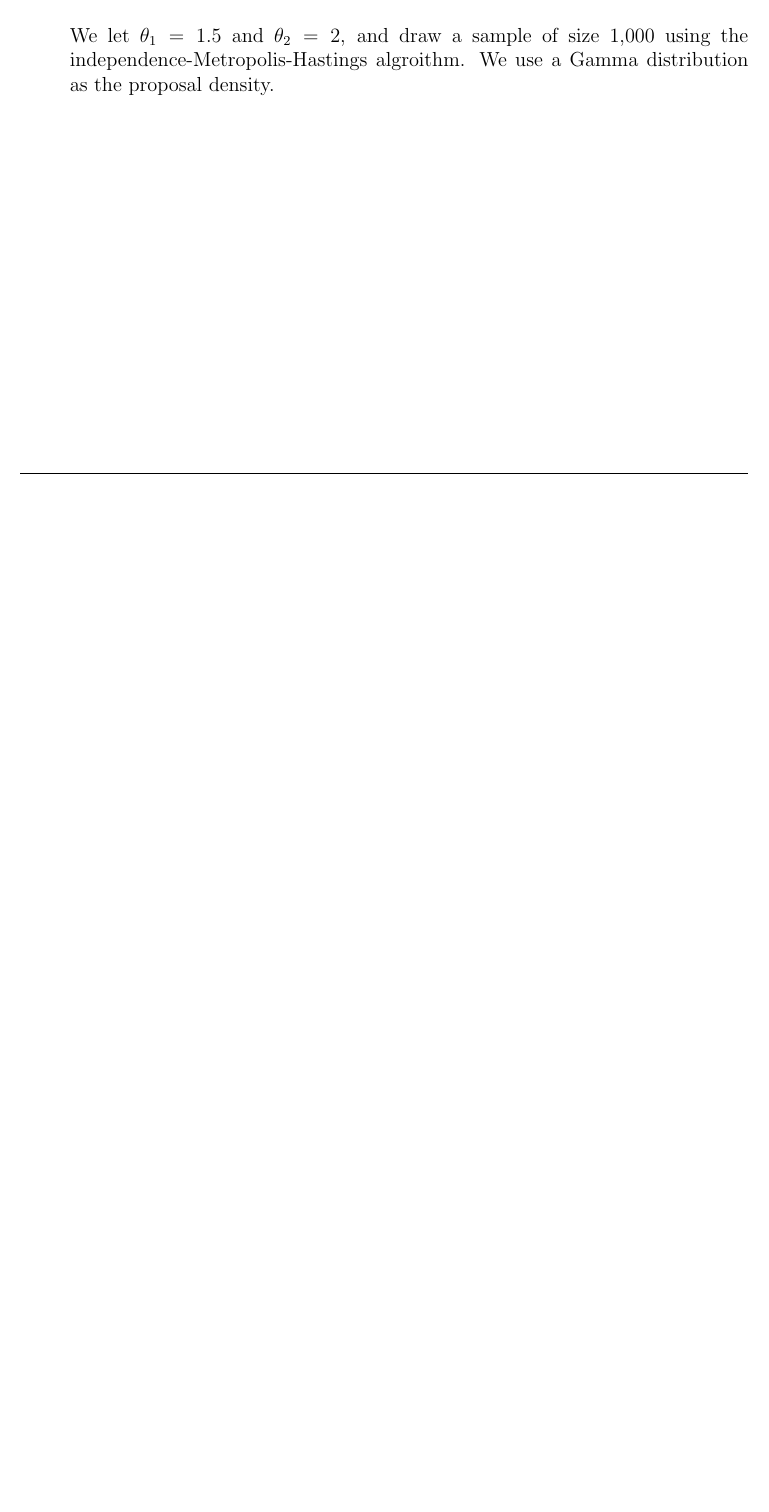
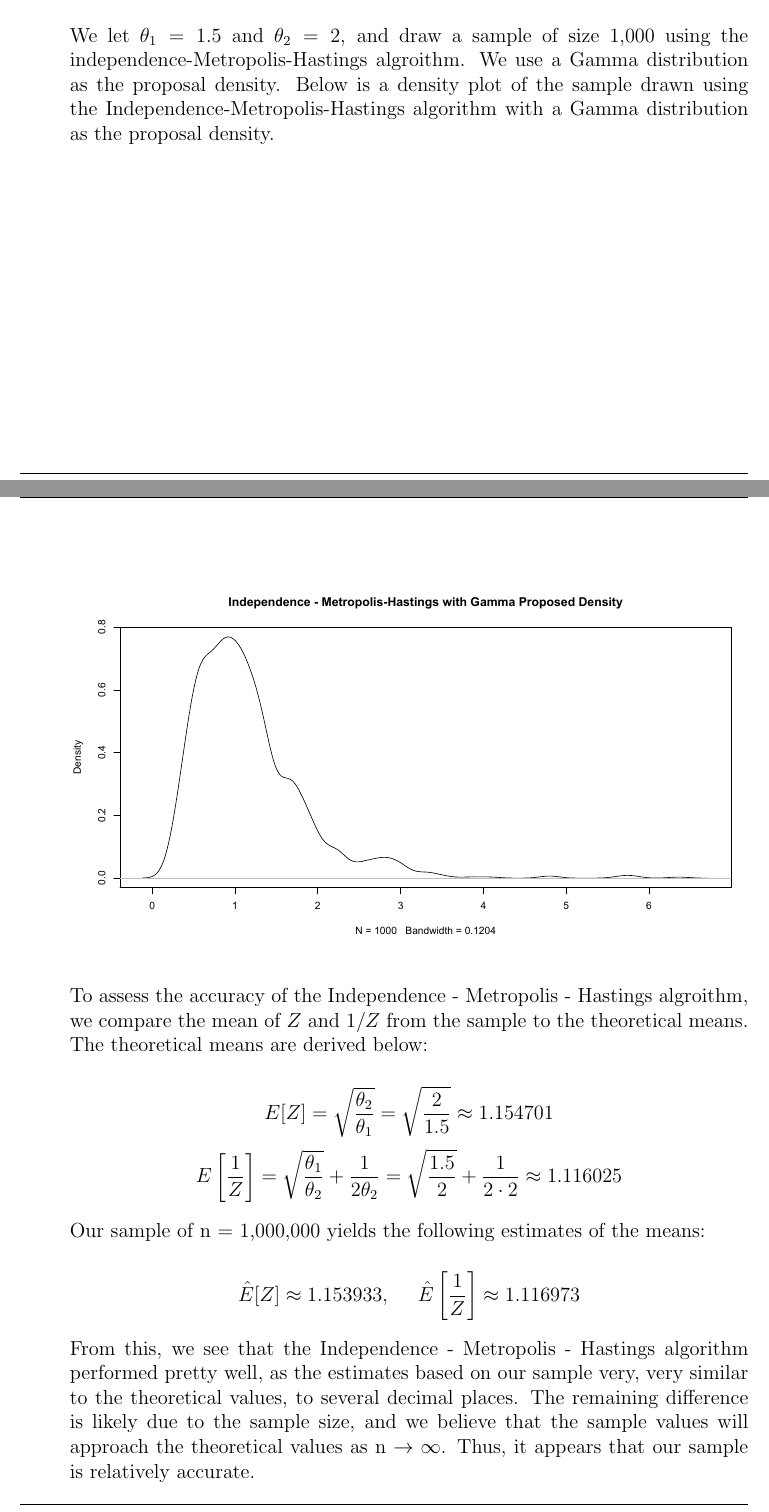
Before and after one commit to njlytal/STA243_HW4, a LaTeX document (Andrews.Lytal.STA243HW4.tex): part of page 10 of 10 before the commit and two parts of pages 10 and 11 of 12 after it, the two joined at a grey line, cut so that both start at the same text, the shorter picture padded with empty space. Compiled offline with pdfLaTeX.

Commit message:
Problem 6 Changes

```diff
--- a/Andrews.Lytal.STA243HW4.tex
+++ b/Andrews.Lytal.STA243HW4.tex
@@ -217,6 +217,22 @@ A random variable Z has an inverge Gaussian distribution it it has density
 where $\theta_1 0$ and $\theta_2 >0$ are parameters. It can be shown that
 \[E(Z) = \sqrt{\frac{\theta_2}{\theta_1}} \ \ \ \ \mathrm{and} \ \ \ \ E\left(\frac{1}{Z} \right)= \sqrt{\frac{\theta_1}{\theta_2}} + \frac{1}{2\theta_2}\]
 
-We let $\theta_1 = 1.5$ and $\theta_2 = 2$, and draw a sample of size 1,000 using the independence-Metropolis-Hastings algroithm. We use a Gamma distribution as the proposal density.
+We let $\theta_1 = 1.5$ and $\theta_2 = 2$, and draw a sample of size 1,000 using the independence-Metropolis-Hastings algroithm. We use a Gamma distribution as the proposal density. Below is a density plot of the sample drawn using the Independence-Metropolis-Hastings algorithm with a Gamma distribution as the proposal density.
+
+\[\includegraphics[scale = 0.50]{STA243HW4Q6Plot1.pdf}\]
+
+To assess the accuracy of the Independence - Metropolis - Hastings algroithm, we compare the mean of $Z$ and $1/Z$ from the sample to the theoretical means. The theoretical means are derived below:
+
+\[E[Z] = \sqrt{\frac{\theta_2}{\theta_1}} = \sqrt{\frac{2}{1.5}} \approx 1.154701\]
+\[E\left[ \frac{1}{Z} \right] = \sqrt{\frac{\theta_1}{\theta_2}} + \frac{1}{2\theta_2} = \sqrt{\frac{1.5}{2}} + \frac{1}{2\cdot 2} \approx 1.116025\]
+
+Our sample of n = 1,000,000 yields the following estimates of the means:
+
+\[\hat{E}[Z] \approx 1.153933, \ \ \ \ \hat{E}\left[\frac{1}{Z}\right] \approx 1.116973\]
+
+From this, we see that the Independence - Metropolis - Hastings algorithm performed pretty well, as the estimates based on our sample very, very similar to the theoretical values, to several decimal places. The remaining difference is likely due to the sample size, and we believe that the sample values will approach the theoretical values as n $\rightarrow \infty$. Thus, it appears that our sample is relatively accurate. \\
+
+In addition to this $\theta_1$ and $\theta_2$, we try several different combinations of $\theta_1$ and $\theta_2$ in order to see if we can get accurate samples. For computational ease, we now let n = 1000 as opposed to n = 1000000
+
 \end{description}
 \end{document}
```
Also changed, not shown: Andrews.Lytal.STA243HW4.pdf, STA243HW4Q6Plot1.pdf (added), 4 other files.
